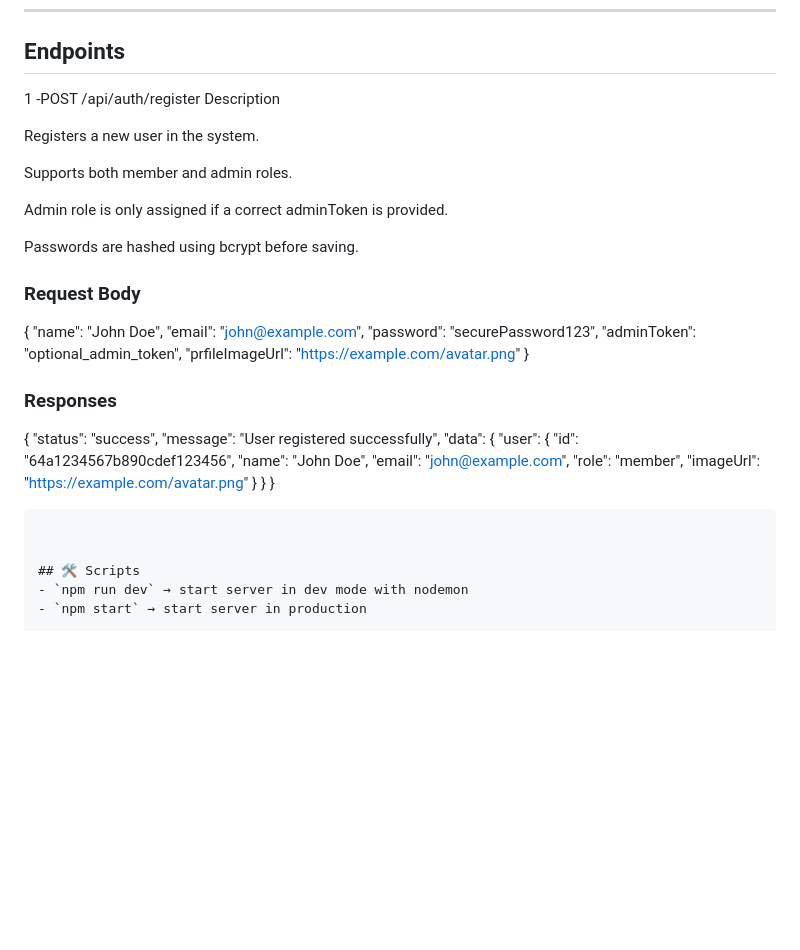
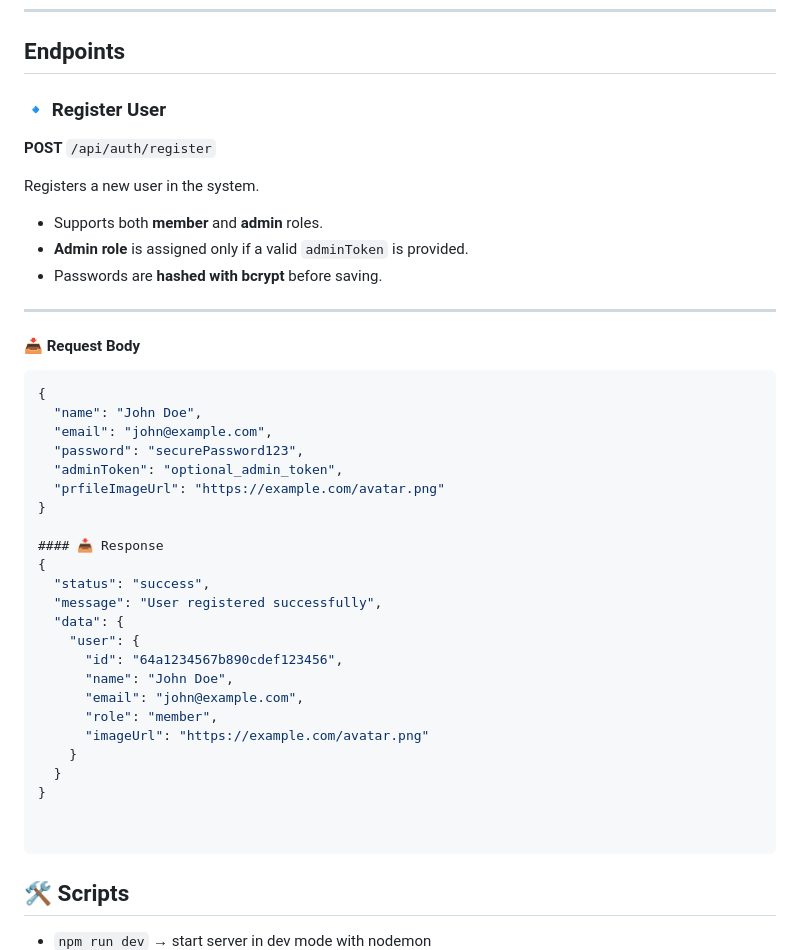
Before and after one commit to sohila-nabil/Task-Manager-Api, a Markdown page: README.md, the part around the change. Rendered like a GitHub page; blank space fills up the shorter version.

````diff
--- a/README.md
+++ b/README.md
@@ -113,18 +113,20 @@ npm run dev
 ---
 ## Endpoints
 
-1 -POST /api/auth/register
-Description
+### 🔹 Register User
+**POST** `/api/auth/register`
 
 Registers a new user in the system.
 
-Supports both member and admin roles.
+- Supports both **member** and **admin** roles.
+- **Admin role** is assigned only if a valid `adminToken` is provided.
+- Passwords are **hashed with bcrypt** before saving.
 
-Admin role is only assigned if a correct adminToken is provided.
+---
 
-Passwords are hashed using bcrypt before saving.
+#### 📥 Request Body
 
-### Request Body
+```json
 {
   "name": "John Doe",
   "email": "john@example.com",
@@ -132,8 +134,8 @@ Passwords are hashed using bcrypt before saving.
   "adminToken": "optional_admin_token",
   "prfileImageUrl": "https://example.com/avatar.png"
 }
-### Responses
 
+#### 📥 Response
 {
   "status": "success",
   "message": "User registered successfully",
@@ -148,6 +150,7 @@ Passwords are hashed using bcrypt before saving.
   }
 }
 
+
 ```
 
 
````
